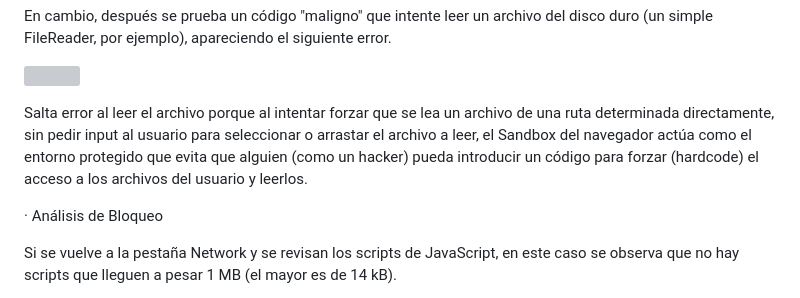
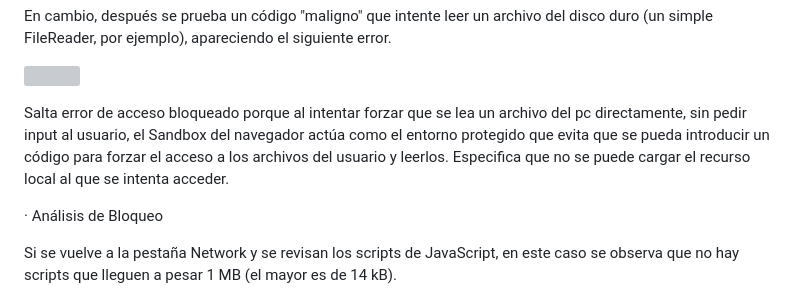
Before and after one commit to aduarte418/ActCliente1y2, a Markdown page: Actividad1/InformeAuditoria.md, the part around the change. Rendered like a GitHub page; grey boxes are pictures that could not be loaded.

```diff
--- a/Actividad1/InformeAuditoria.md
+++ b/Actividad1/InformeAuditoria.md
@@ -61,7 +61,7 @@ En cambio, después se prueba un código "maligno" que intente leer un archivo d
 
 ![](/Actividad1/resources1/screenshots1/ViewConsoleError.png)
 
-Salta error al leer el archivo porque al intentar forzar que se lea un archivo de una ruta determinada directamente, sin pedir input al usuario para seleccionar o arrastar el archivo a leer, el Sandbox del navegador actúa como el entorno protegido que evita que alguien (como un hacker) pueda introducir un código para forzar (hardcode) el acceso a los archivos del usuario y leerlos.
+Salta error de acceso bloqueado porque al intentar forzar que se lea un archivo del pc directamente, sin pedir input al usuario, el Sandbox del navegador actúa como el entorno protegido que evita que se pueda introducir un código para forzar el acceso a los archivos del usuario y leerlos. Especifica que no se puede cargar el recurso local al que se intenta acceder.
 
 
 · Análisis de Bloqueo
```
